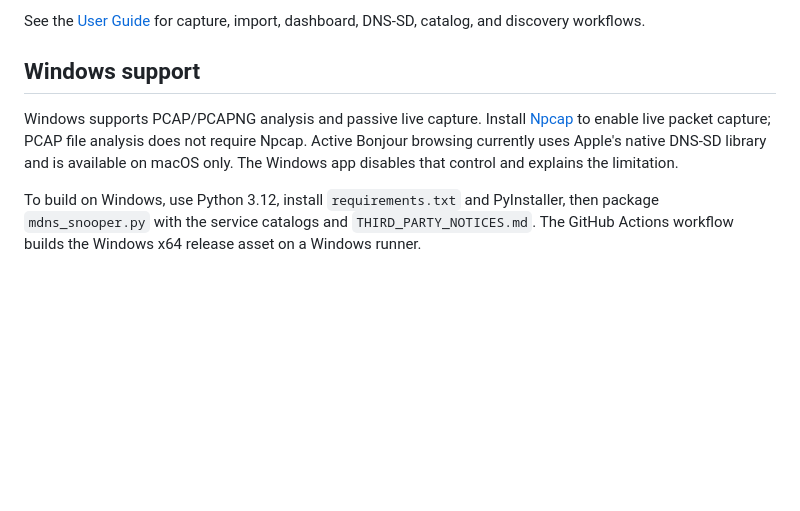
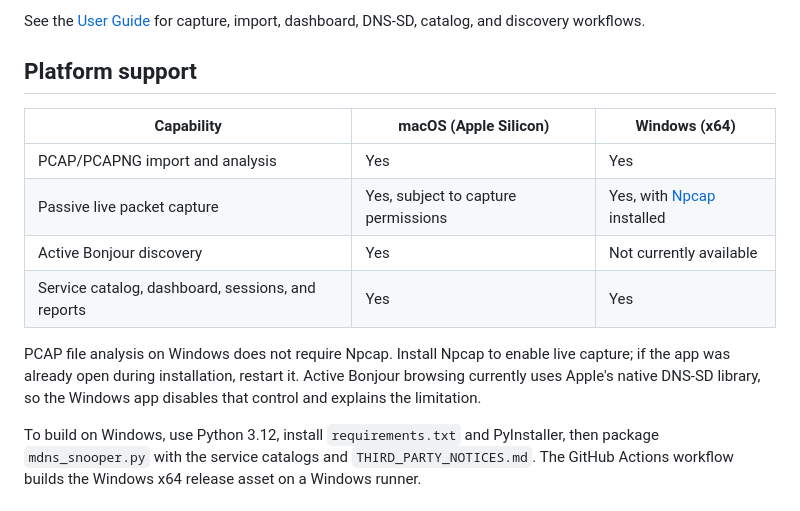
Before and after one commit to TerryHenry/mdns-observatory, a Markdown page: README.md, the part around one of its changes. GitHub-like rendering; blank space fills up the shorter version.

```diff
--- a/README.md
+++ b/README.md
@@ -25,9 +56,16 @@ Download the Apple Silicon macOS build or Windows x64 build from the [v2.24.20 G
 
 See the [User Guide](docs/mDNS-Observatory-User-Guide-v2.24.20.docx) for capture, import, dashboard, DNS-SD, catalog, and discovery workflows.
 
-## Windows support
+## Platform support
 
-Windows supports PCAP/PCAPNG analysis and passive live capture. Install [Npcap](https://npcap.com/) to enable live packet capture; PCAP file analysis does not require Npcap. Active Bonjour browsing currently uses Apple's native DNS-SD library and is available on macOS only. The Windows app disables that control and explains the limitation.
+| Capability | macOS (Apple Silicon) | Windows (x64) |
+| --- | --- | --- |
+| PCAP/PCAPNG import and analysis | Yes | Yes |
+| Passive live packet capture | Yes, subject to capture permissions | Yes, with [Npcap](https://npcap.com/) installed |
+| Active Bonjour discovery | Yes | Not currently available |
+| Service catalog, dashboard, sessions, and reports | Yes | Yes |
+
+PCAP file analysis on Windows does not require Npcap. Install Npcap to enable live capture; if the app was already open during installation, restart it. Active Bonjour browsing currently uses Apple's native DNS-SD library, so the Windows app disables that control and explains the limitation.
 
 To build on Windows, use Python 3.12, install `requirements.txt` and PyInstaller, then package `mdns_snooper.py` with the service catalogs and `THIRD_PARTY_NOTICES.md`. The GitHub Actions workflow builds the Windows x64 release asset on a Windows runner.
 
```
Also changed, not shown: other parts of README.md (+38 -7 lines), docs/images/live-traffic-overview.jpg (added), docs/images/live-traffic-rows.jpg (added), 1 other file.
